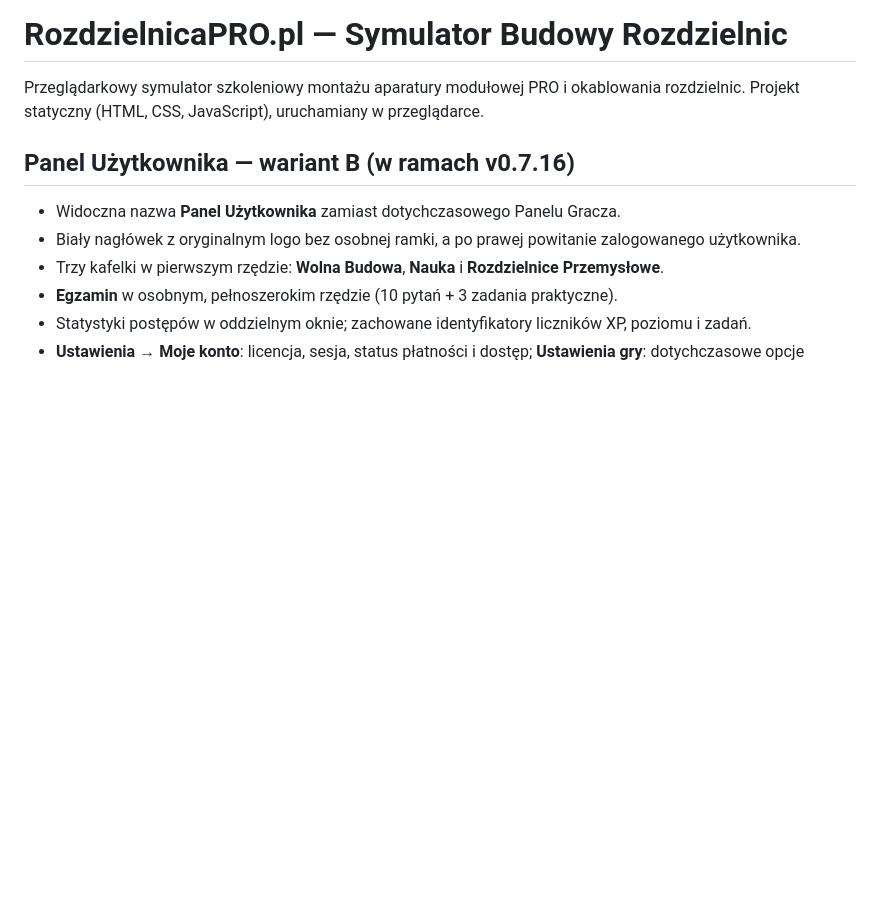
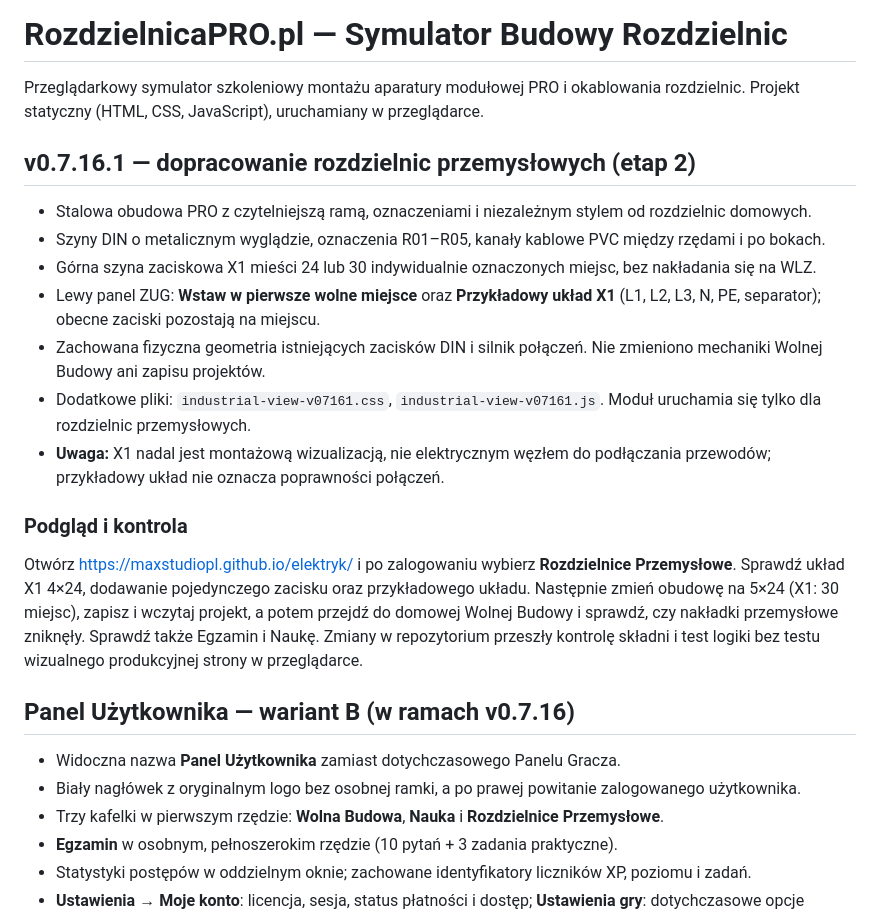
Before and after one commit to maxstudiopl/elektryk, a Markdown page: README.md, the part around the change. GitHub-like rendering; blank space fills up the shorter version.

Commit message:
docs: v0.7.16.1 industrial cabinets, ZUG quick actions and GitHub Pages test guide

```diff
--- a/README.md
+++ b/README.md
@@ -1,6 +1,22 @@
 # RozdzielnicaPRO.pl — Symulator Budowy Rozdzielnic
 
 Przeglądarkowy symulator szkoleniowy montażu aparatury modułowej PRO i okablowania rozdzielnic. Projekt statyczny (HTML, CSS, JavaScript), uruchamiany w przeglądarce.
+
+## v0.7.16.1 — dopracowanie rozdzielnic przemysłowych (etap 2)
+
+- Stalowa obudowa PRO z czytelniejszą ramą, oznaczeniami i niezależnym stylem od rozdzielnic domowych.
+- Szyny DIN o metalicznym wyglądzie, oznaczenia R01–R05, kanały kablowe PVC między rzędami i po bokach.
+- Górna szyna zaciskowa X1 mieści 24 lub 30 indywidualnie oznaczonych miejsc, bez nakładania się na WLZ.
+- Lewy panel ZUG: **Wstaw w pierwsze wolne miejsce** oraz **Przykładowy układ X1** (L1, L2, L3, N, PE, separator); obecne zaciski pozostają na miejscu.
+- Zachowana fizyczna geometria istniejących zacisków DIN i silnik połączeń. Nie zmieniono mechaniki Wolnej Budowy ani zapisu projektów.
+- Dodatkowe pliki: `industrial-view-v07161.css`, `industrial-view-v07161.js`. Moduł uruchamia się tylko dla rozdzielnic przemysłowych.
+- **Uwaga:** X1 nadal jest montażową wizualizacją, nie elektrycznym węzłem do podłączania przewodów; przykładowy układ nie oznacza poprawności połączeń.
+
+### Podgląd i kontrola
+
+Otwórz https://maxstudiopl.github.io/elektryk/ i po zalogowaniu wybierz **Rozdzielnice Przemysłowe**.
+Sprawdź układ X1 4×24, dodawanie pojedynczego zacisku oraz przykładowego układu. Następnie zmień obudowę na 5×24 (X1: 30 miejsc), zapisz i wczytaj projekt, a potem przejdź do domowej Wolnej Budowy i sprawdź, czy nakładki przemysłowe zniknęły. Sprawdź także Egzamin i Naukę.
+Zmiany w repozytorium przeszły kontrolę składni i test logiki bez testu wizualnego produkcyjnej strony w przeglądarce.
 
 ## Panel Użytkownika — wariant B (w ramach v0.7.16)
 
```
